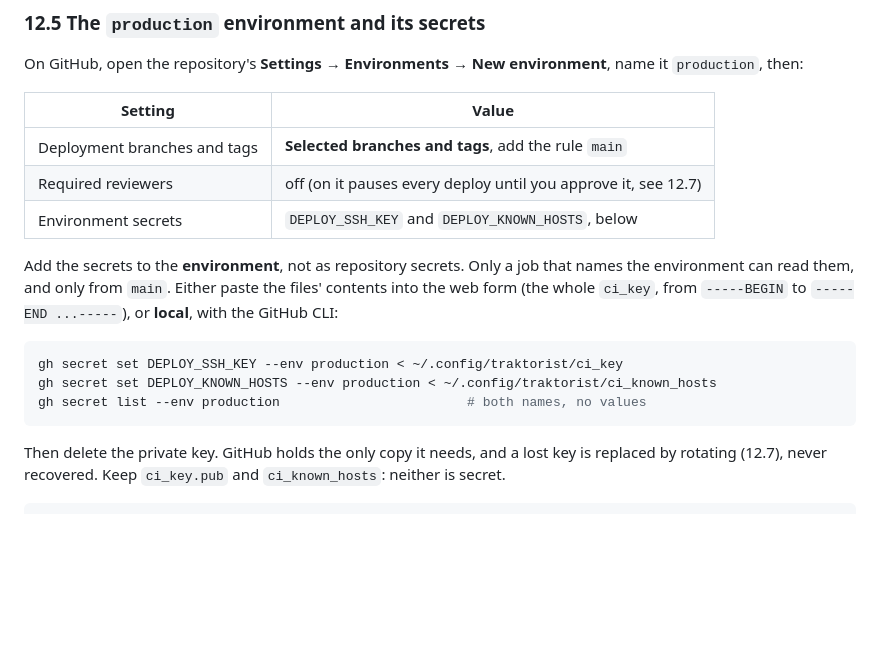
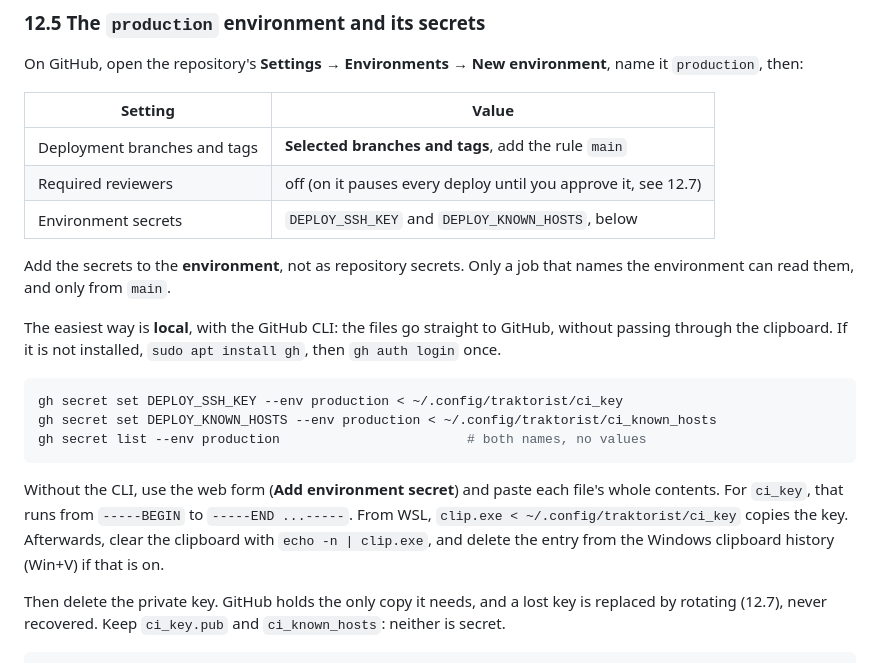
Before and after one commit to nickita14/traktorist-club, a Markdown page: docs/deploy.md, the part around the change. GitHub-like rendering; blank space fills up the shorter version.

Commit message:
Explain setting the deploy secrets without the GitHub CLI

````diff
--- a/docs/deploy.md
+++ b/docs/deploy.md
@@ -789,13 +789,17 @@ On GitHub, open the repository's **Settings → Environments → New environment
 | Required reviewers | off (on it pauses every deploy until you approve it, see 12.7) |
 | Environment secrets | `DEPLOY_SSH_KEY` and `DEPLOY_KNOWN_HOSTS`, below |
 
-Add the secrets to the **environment**, not as repository secrets. Only a job that names the environment can read them, and only from `main`. Either paste the files' contents into the web form (the whole `ci_key`, from `-----BEGIN` to `-----END ...-----`), or **local**, with the GitHub CLI:
+Add the secrets to the **environment**, not as repository secrets. Only a job that names the environment can read them, and only from `main`.
+
+The easiest way is **local**, with the GitHub CLI: the files go straight to GitHub, without passing through the clipboard. If it is not installed, `sudo apt install gh`, then `gh auth login` once.
 
 ```bash
 gh secret set DEPLOY_SSH_KEY --env production < ~/.config/traktorist/ci_key
 gh secret set DEPLOY_KNOWN_HOSTS --env production < ~/.config/traktorist/ci_known_hosts
 gh secret list --env production                        # both names, no values
 ```
+
+Without the CLI, use the web form (**Add environment secret**) and paste each file's whole contents. For `ci_key`, that runs from `-----BEGIN` to `-----END ...-----`. From WSL, `clip.exe < ~/.config/traktorist/ci_key` copies the key. Afterwards, clear the clipboard with `echo -n | clip.exe`, and delete the entry from the Windows clipboard history (Win+V) if that is on.
 
 Then delete the private key. GitHub holds the only copy it needs, and a lost key is replaced by rotating (12.7), never recovered. Keep `ci_key.pub` and `ci_known_hosts`: neither is secret.
 
````
